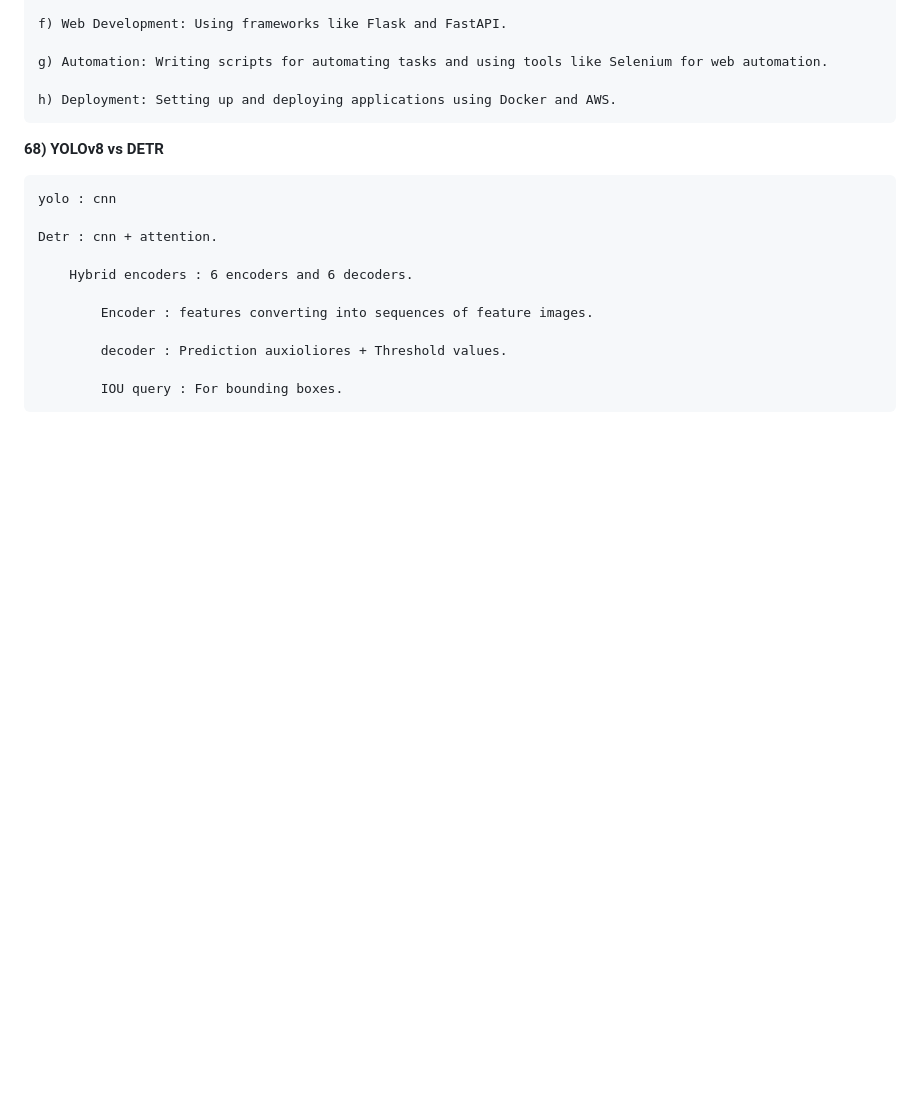
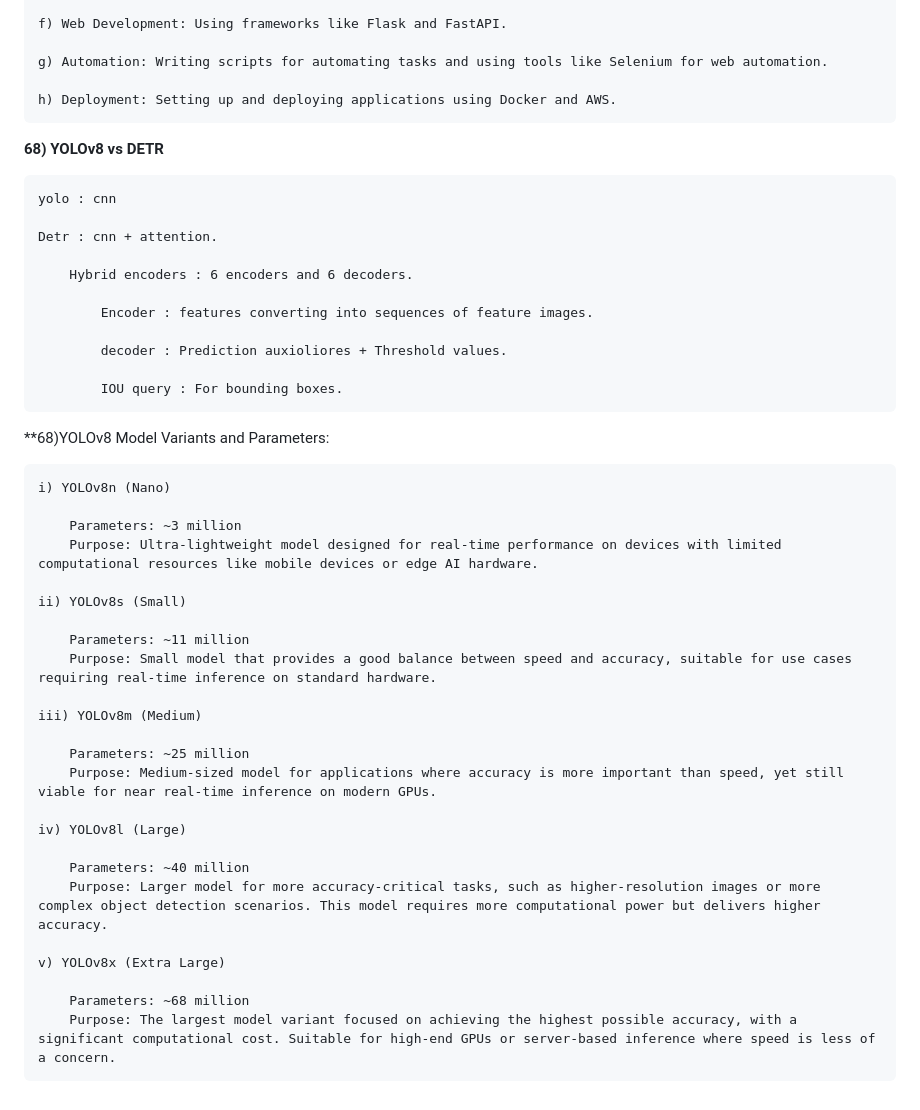
Before and after one commit to amarnathreddy0201/amarnathreddy0201, a Markdown page: README.md, the part around the change. Drawn GitHub-style; blank space fills up the shorter version.

Commit message:
Yolo models.

```diff
--- a/README.md
+++ b/README.md
@@ -1588,3 +1588,30 @@ Negative  |		|		  |
             decoder : Prediction auxioliores + Threshold values.
 
             IOU query : For bounding boxes.
+
+**68)YOLOv8 Model Variants and Parameters:
+
+    i) YOLOv8n (Nano)
+
+        Parameters: ~3 million
+        Purpose: Ultra-lightweight model designed for real-time performance on devices with limited computational resources like mobile devices or edge AI hardware.
+
+    ii) YOLOv8s (Small)
+
+        Parameters: ~11 million
+        Purpose: Small model that provides a good balance between speed and accuracy, suitable for use cases requiring real-time inference on standard hardware.
+
+    iii) YOLOv8m (Medium)
+
+        Parameters: ~25 million
+        Purpose: Medium-sized model for applications where accuracy is more important than speed, yet still viable for near real-time inference on modern GPUs.
+
+    iv) YOLOv8l (Large)
+
+        Parameters: ~40 million
+        Purpose: Larger model for more accuracy-critical tasks, such as higher-resolution images or more complex object detection scenarios. This model requires more computational power but delivers higher accuracy.
+
+    v) YOLOv8x (Extra Large)
+
+        Parameters: ~68 million
+        Purpose: The largest model variant focused on achieving the highest possible accuracy, with a significant computational cost. Suitable for high-end GPUs or server-based inference where speed is less of a concern.
```
